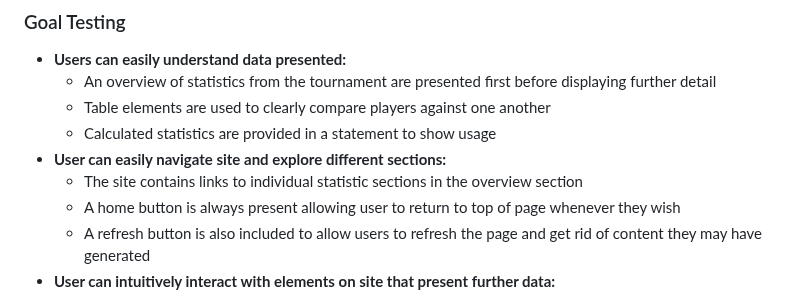
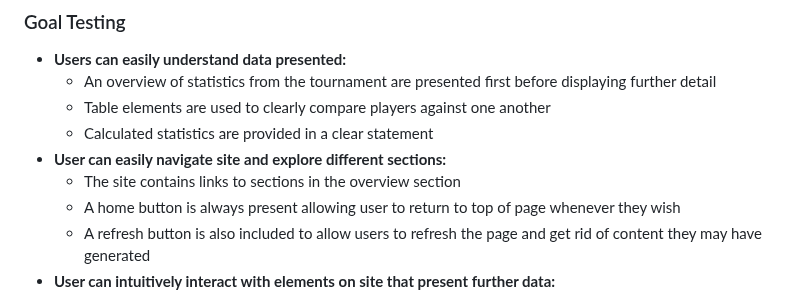
Before and after one commit to eosull/Portfolio-Project-2, a Markdown page: README.md, the part around the change. Drawn GitHub-style.

Commit message:
Update goals testing

```diff
--- a/README.md
+++ b/README.md
@@ -77,9 +77,9 @@ This website is designed to present information about the 2022 World Cup in Qata
 - __Users can easily understand data presented:__
   - An overview of statistics from the tournament are presented first before displaying further detail
   - Table elements are used to clearly compare players against one another
-  - Calculated statistics are provided in a statement to show usage
+  - Calculated statistics are provided in a clear statement
 - __User can easily navigate site and explore different sections:__
-  - The site contains links to individual statistic sections in the overview section
+  - The site contains links to sections in the overview section
   - A home button is always present allowing user to return to top of page whenever they wish
   - A refresh button is also included to allow users to refresh the page and get rid of content they may have generated
 - __User can intuitively interact with elements on site that present further data:__
```
